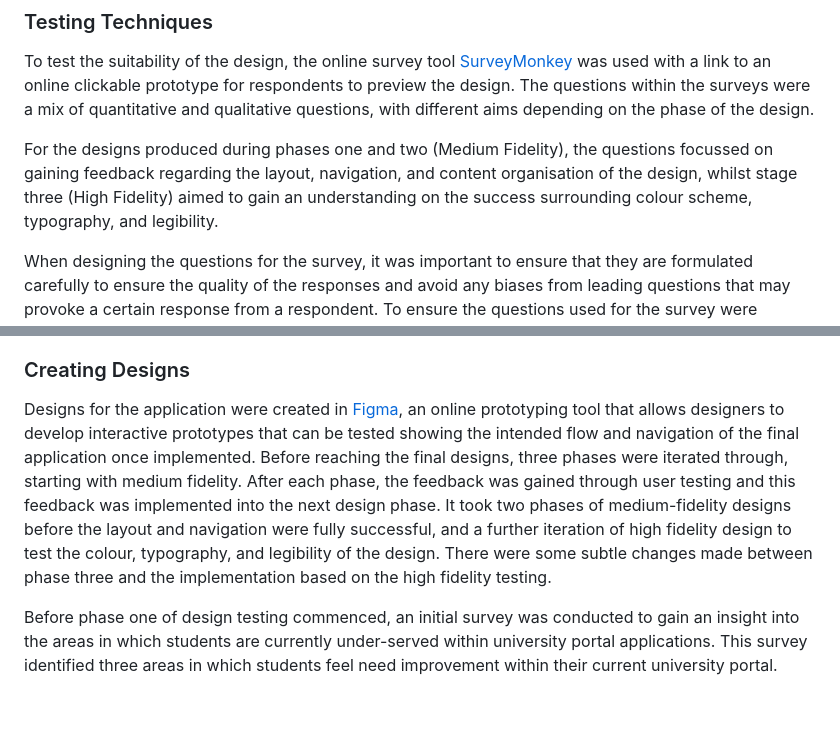
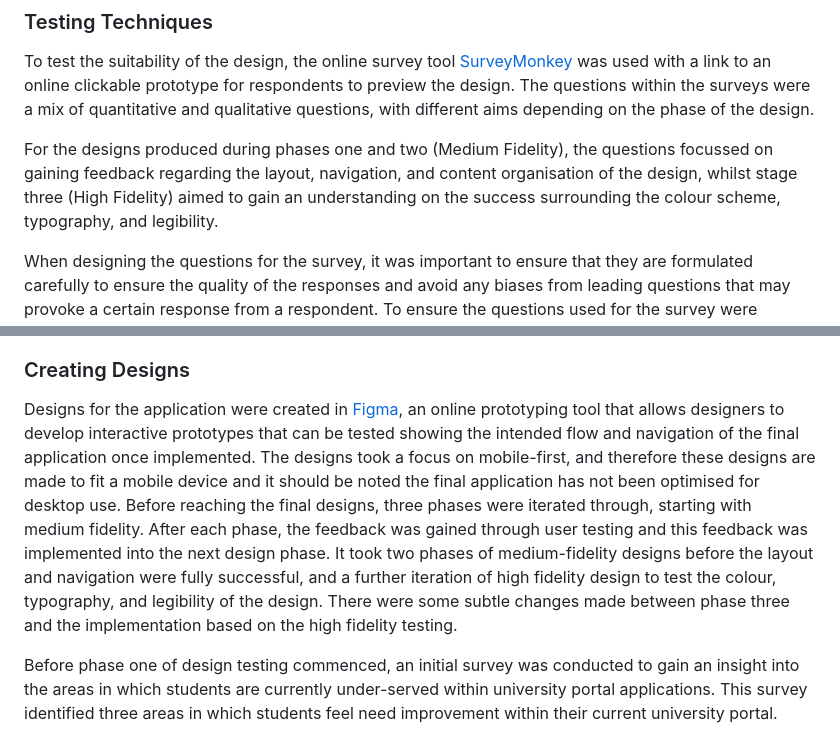
Before and after one commit to michael-allen99/ALLEN_WDI_AE2, a Markdown page: documentation.md, 2 parts joined by grey strips. Rendered like a GitHub page; blank space fills up the shorter version.

```diff
--- a/documentation.md
+++ b/documentation.md
@@ -11,7 +11,7 @@ The methodology followed throughout the process of creating the design for this
 ### Testing Techniques
 To test the suitability of the design, the online survey tool [SurveyMonkey](https://www.surveymonkey.com) was used with a link to an online clickable prototype for respondents to preview the design. The questions within the surveys were a mix of quantitative and qualitative questions, with different aims depending on the phase of the design.
 
-For the designs produced during phases one and two (Medium Fidelity), the questions focussed on gaining feedback regarding the layout, navigation, and content organisation of the design, whilst stage three (High Fidelity) aimed to gain an understanding on the success surrounding colour scheme, typography, and legibility.
+For the designs produced during phases one and two (Medium Fidelity), the questions focussed on gaining feedback regarding the layout, navigation, and content organisation of the design, whilst stage three (High Fidelity) aimed to gain an understanding on the success surrounding the colour scheme, typography, and legibility.
 
 When designing the questions for the survey, it was important to ensure that they are formulated carefully to ensure the quality of the responses and avoid any biases from leading questions that may provoke a certain response from a respondent. To ensure the questions used for the survey were appropriate, a short [pilot survey](https://www.ined.fr/en/resources-methods/survey-methodology/methodological-choices/questionnaire-design-and-testing/) was conducted where the uses were given a public design to answer a few questions about. By doing this, I identified an error with one of the questions which led to bias, in which the respondents were asked: "What was your first thought/emotion when seeing the design? (E.G Stressed, Calm, Intrigued)". The responses that came back were influenced by the examples I gave, and therefore I ensured to remove that section of the question for the surveys in which I tested my designs.
 
@@ -29,7 +29,7 @@ Another aspect I particularly enjoyed with UX Toast's website design is the use
 
 ### Creating Designs
 
-Designs for the application were created in [Figma](https://www.figma.com), an online prototyping tool that allows designers to develop interactive prototypes that can be tested showing the intended flow and navigation of the final application once implemented. Before reaching the final designs, three phases were iterated through, starting with medium fidelity. After each phase, the feedback was gained through user testing and this feedback was implemented into the next design phase. It took two phases of medium-fidelity designs before the layout and navigation were fully successful, and a further iteration of high fidelity design to test the colour, typography, and legibility of the design. There were some subtle changes made between phase three and the implementation based on the high fidelity testing.
+Designs for the application were created in [Figma](https://www.figma.com), an online prototyping tool that allows designers to develop interactive prototypes that can be tested showing the intended flow and navigation of the final application once implemented. The designs took a focus on mobile-first, and therefore these designs are made to fit a mobile device and it should be noted the final application has not been optimised for desktop use. Before reaching the final designs, three phases were iterated through, starting with medium fidelity. After each phase, the feedback was gained through user testing and this feedback was implemented into the next design phase. It took two phases of medium-fidelity designs before the layout and navigation were fully successful, and a further iteration of high fidelity design to test the colour, typography, and legibility of the design. There were some subtle changes made between phase three and the implementation based on the high fidelity testing.
 
 Before phase one of design testing commenced, an initial survey was conducted to gain an insight into the areas in which students are currently under-served within university portal applications. This survey identified three areas in which students feel need improvement within their current university portal.
 
```
Also changed, not shown: other parts of documentation.md (+46 -0 lines), documentationImages/HighFid.png (added), documentationImages/ResultsHigh.png (added), documentationImages/Routing.png (added).
